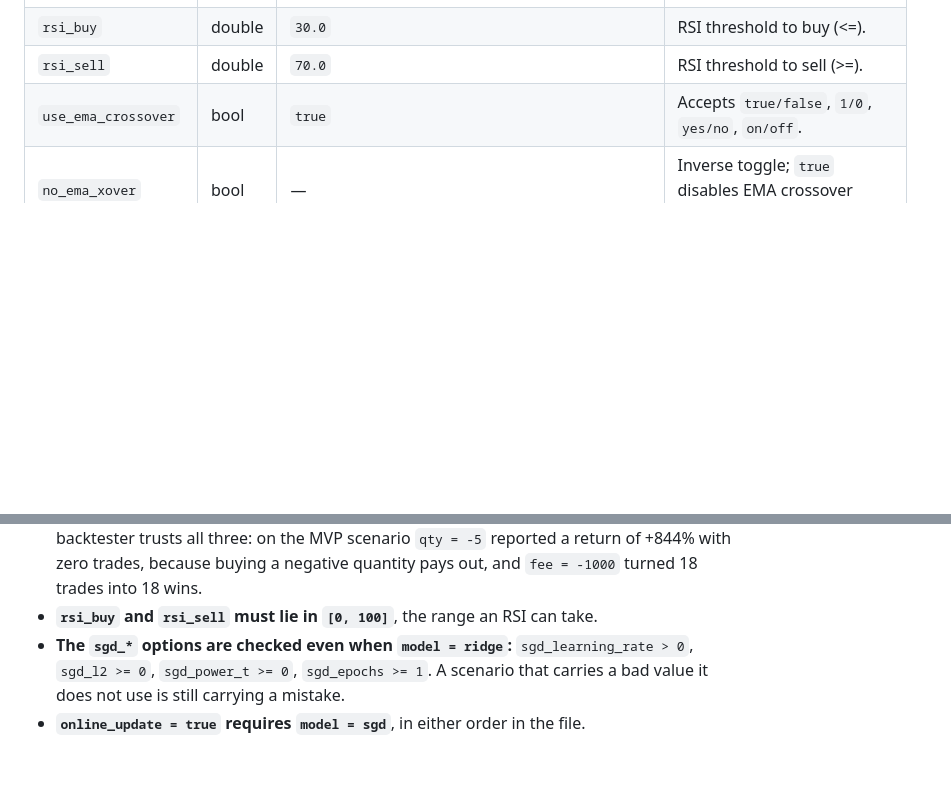
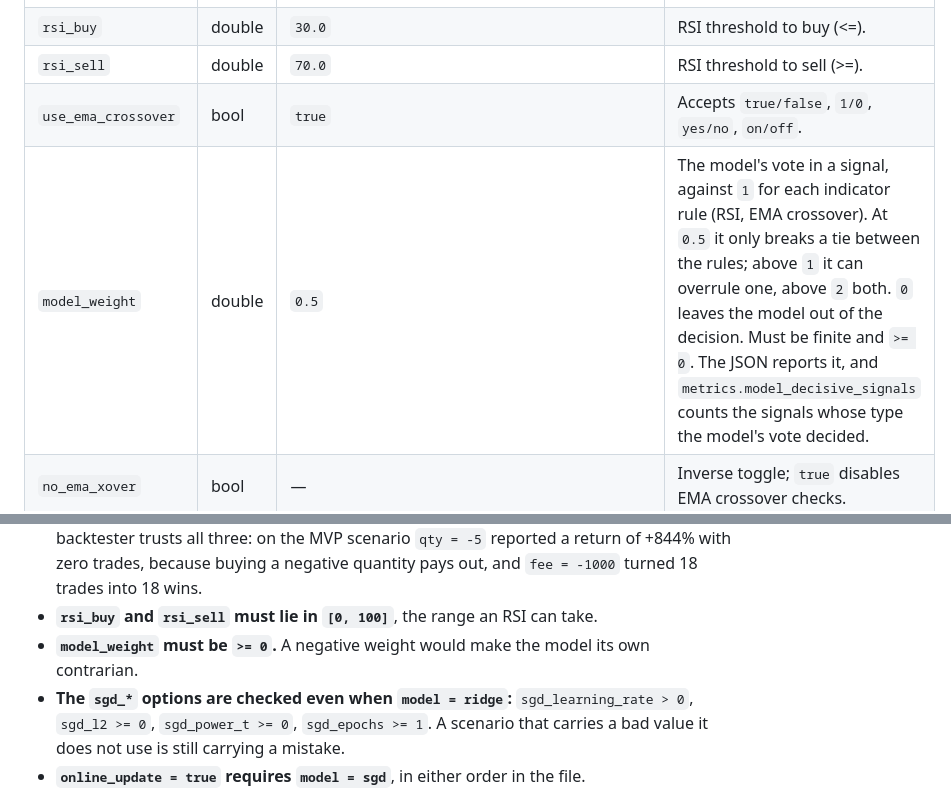
Before and after one commit to djbs291/AiQuant, a Markdown page: docs/ScenarioConfig.md, 2 parts joined by grey strips. Rendered like a GitHub page; blank space fills up the shorter version.

```diff
--- a/docs/ScenarioConfig.md
+++ b/docs/ScenarioConfig.md
@@ -34,6 +34,7 @@ key = value  # optional inline comment
 | `rsi_buy` | double | `30.0` | RSI threshold to buy (<=). |
 | `rsi_sell` | double | `70.0` | RSI threshold to sell (>=). |
 | `use_ema_crossover` | bool | `true` | Accepts `true/false`, `1/0`, `yes/no`, `on/off`. |
+| `model_weight` | double | `0.5` | The model's vote in a signal, against `1` for each indicator rule (RSI, EMA crossover). At `0.5` it only breaks a tie between the rules; above `1` it can overrule one, above `2` both. `0` leaves the model out of the decision. Must be finite and `>= 0`. The JSON reports it, and `metrics.model_decisive_signals` counts the signals whose type the model's vote decided. |
 | `no_ema_xover` | bool | — | Inverse toggle; `true` disables EMA crossover checks. |
 | `cash`, `initial_cash` | double | engine default | Starting account cash. |
 | `qty`, `trade_qty` | double | engine default | Quantity per trade. |
@@ -153,6 +154,7 @@ anything:
   zero trades, because buying a negative quantity pays out, and `fee = -1000` turned 18
   trades into 18 wins.
 - **`rsi_buy` and `rsi_sell` must lie in `[0, 100]`**, the range an RSI can take.
+- **`model_weight` must be `>= 0`.** A negative weight would make the model its own contrarian.
 - **The `sgd_*` options are checked even when `model = ridge`:** `sgd_learning_rate > 0`,
   `sgd_l2 >= 0`, `sgd_power_t >= 0`, `sgd_epochs >= 1`. A scenario that carries a bad value
   it does not use is still carrying a mistake.
```
Also changed, not shown: README.md (+3 -2 lines), docs/ProjectStatus.md (+5 -1 lines).
